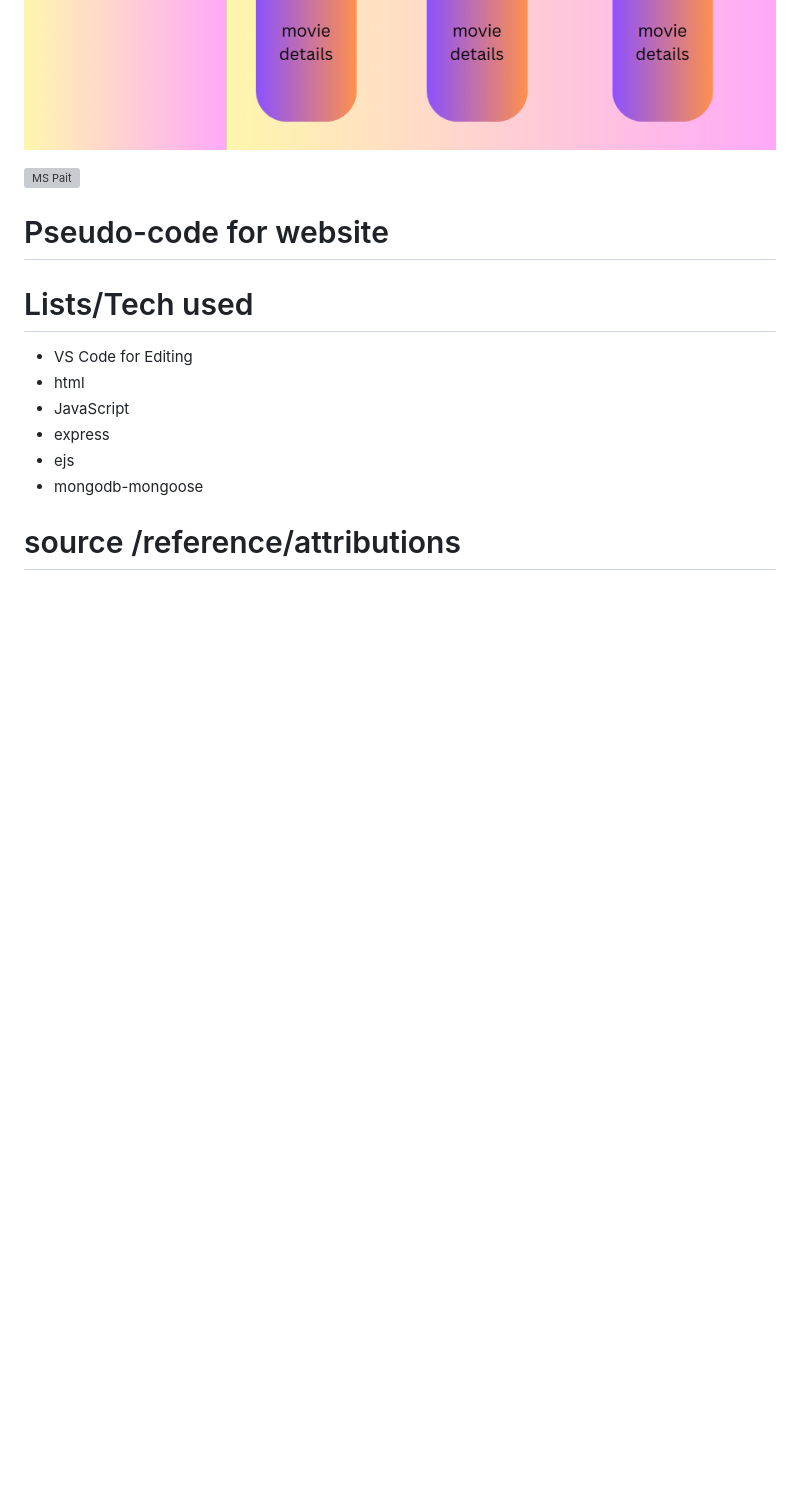
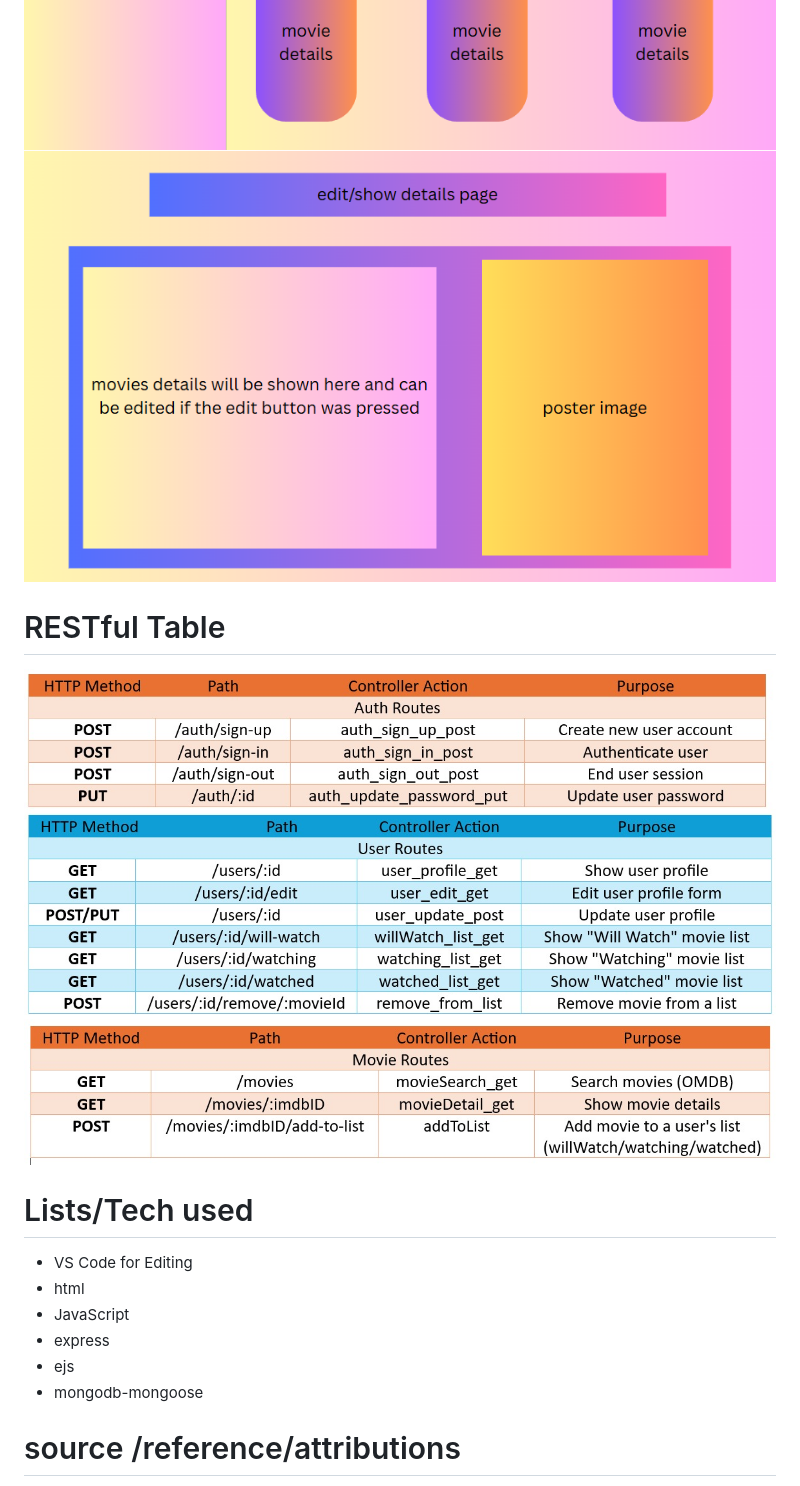
Before and after one commit to M7139/my-movies-project, a Markdown page: README.md, the part around the change. GitHub-like rendering; pictures changed too: images/AR.jpg (added), images/MR.jpg (added), images/UR.jpg (added); blank space fills up the shorter version; grey boxes are pictures that could not be loaded.

Commit message:
Add RESTful Table to README file

```diff
--- a/README.md
+++ b/README.md
@@ -13,12 +13,13 @@ A website user can organize their list of movies and tv series by adding them to
 # Wireframes/Screenshot Design
 ![MS Paint](images/signup-page.png)
 ![MS Paint](images/movie-list-page.png)
-
-![MS Pait](edit-show.png)
+![MS Pait](images/edit-show.png)
 
 
-# Pseudo-code for website
-
+# RESTful Table
+![Auth Routes](images/AR.jpg)
+![User Routes](images/UR.jpg)
+![Movie Routes](images/MR.jpg)
 
 
 # Lists/Tech used
```
